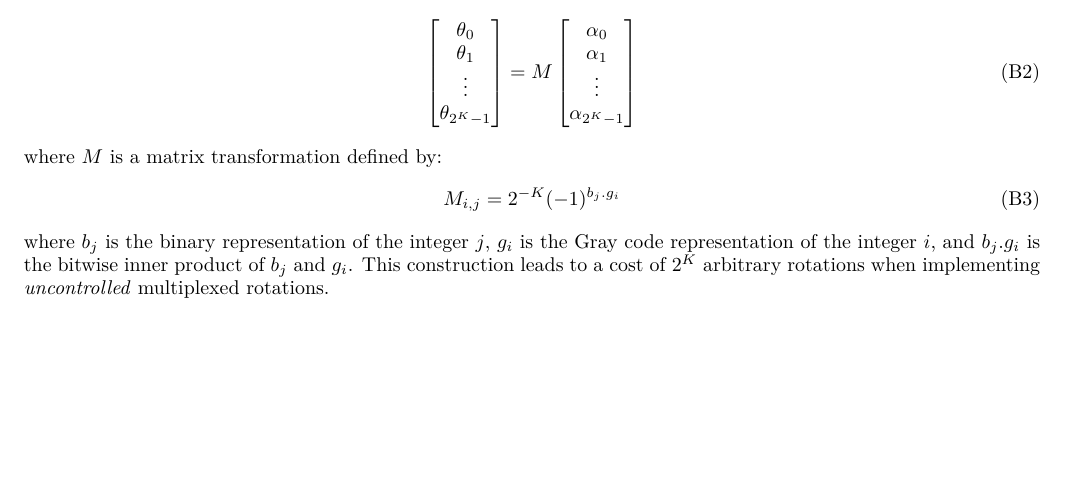
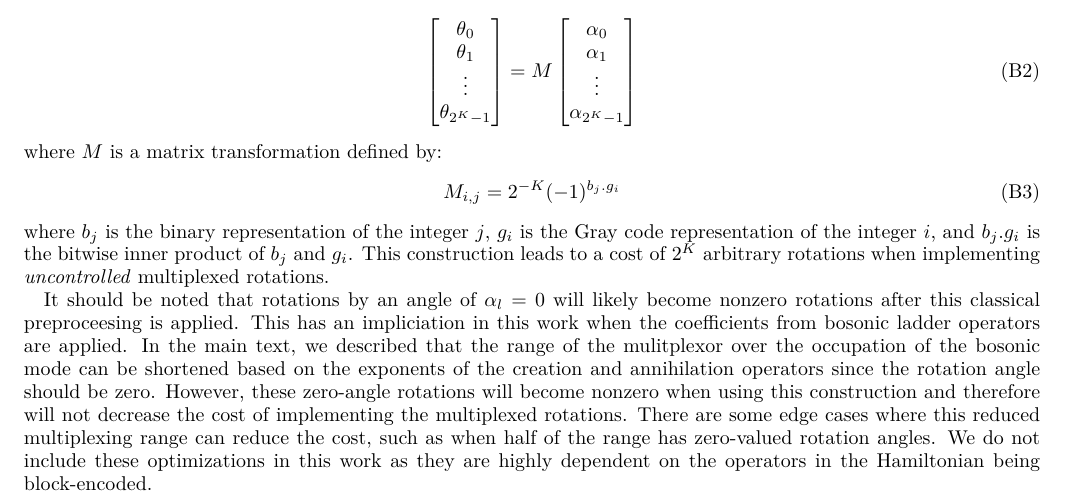
Before and after one commit to Tufts-QIQC/LOBE, a LaTeX paper (manuscript/main_submission.tex, which reads manuscript/text/multiplexed_rotations.tex): part of page 17 of 21, cut so that both start at the same text, the shorter picture padded with empty space. Compiled offline with pdfLaTeX.

Commit message:
Adding clarification about zero-angle rotations

```diff
--- a/manuscript/text/multiplexed_rotations.tex
+++ b/manuscript/text/multiplexed_rotations.tex
@@ -32,6 +32,13 @@ where $M$ is a matrix transformation defined by:
 where $b_j$ is the binary representation of the integer $j$, $g_i$ is the Gray code representation of the integer $i$, and $b_{j} . g_{i}$ is the bitwise inner product of $b_{j}$ and $g_{i}$.
 This construction leads to a cost of $2^K$ arbitrary rotations when implementing \textit{uncontrolled} multiplexed rotations.
 
+It should be noted that rotations by an angle of $\alpha_l = 0$ will likely become nonzero rotations after this classical preproceesing is applied.
+This has an impliciation in this work when the coefficients from bosonic ladder operators are applied.
+In the main text, we described that the range of the mulitplexor over the occupation of the bosonic mode can be shortened based on the exponents of the creation and annihilation operators since the rotation angle should be zero.
+However, these zero-angle rotations will become nonzero when using this construction and therefore will not decrease the cost of implementing the multiplexed rotations.
+There are some edge cases where this reduced multiplexing range can reduce the cost, such as when half of the range has zero-valued rotation angles.
+We do not include these optimizations in this work as they are highly dependent on the operators in the Hamiltonian being block-encoded.
+
 \begin{figure}
     \centering
     \includegraphics[width=16cm]{figures/controlled-multiplexed-rotations.pdf}
```
